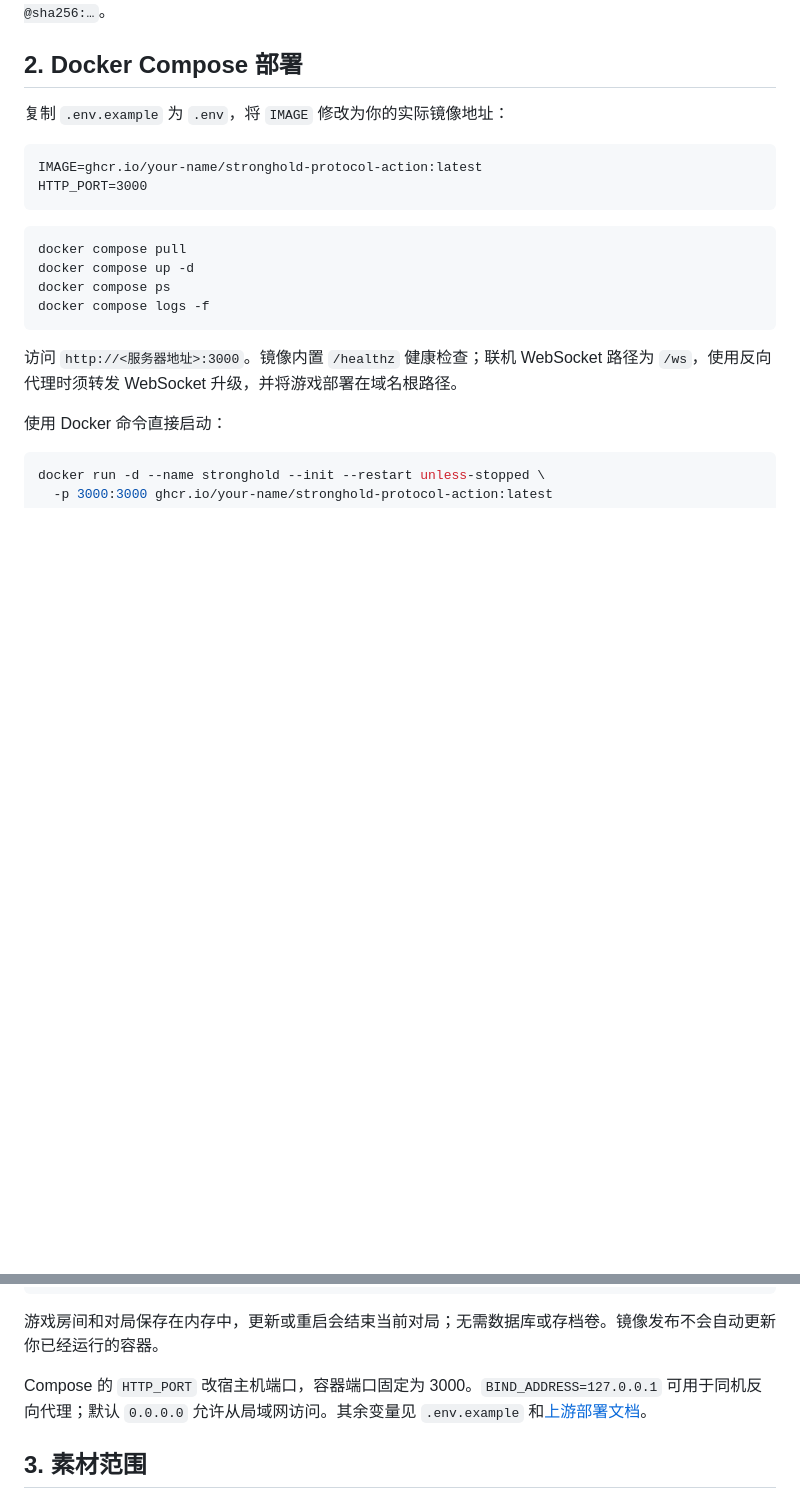
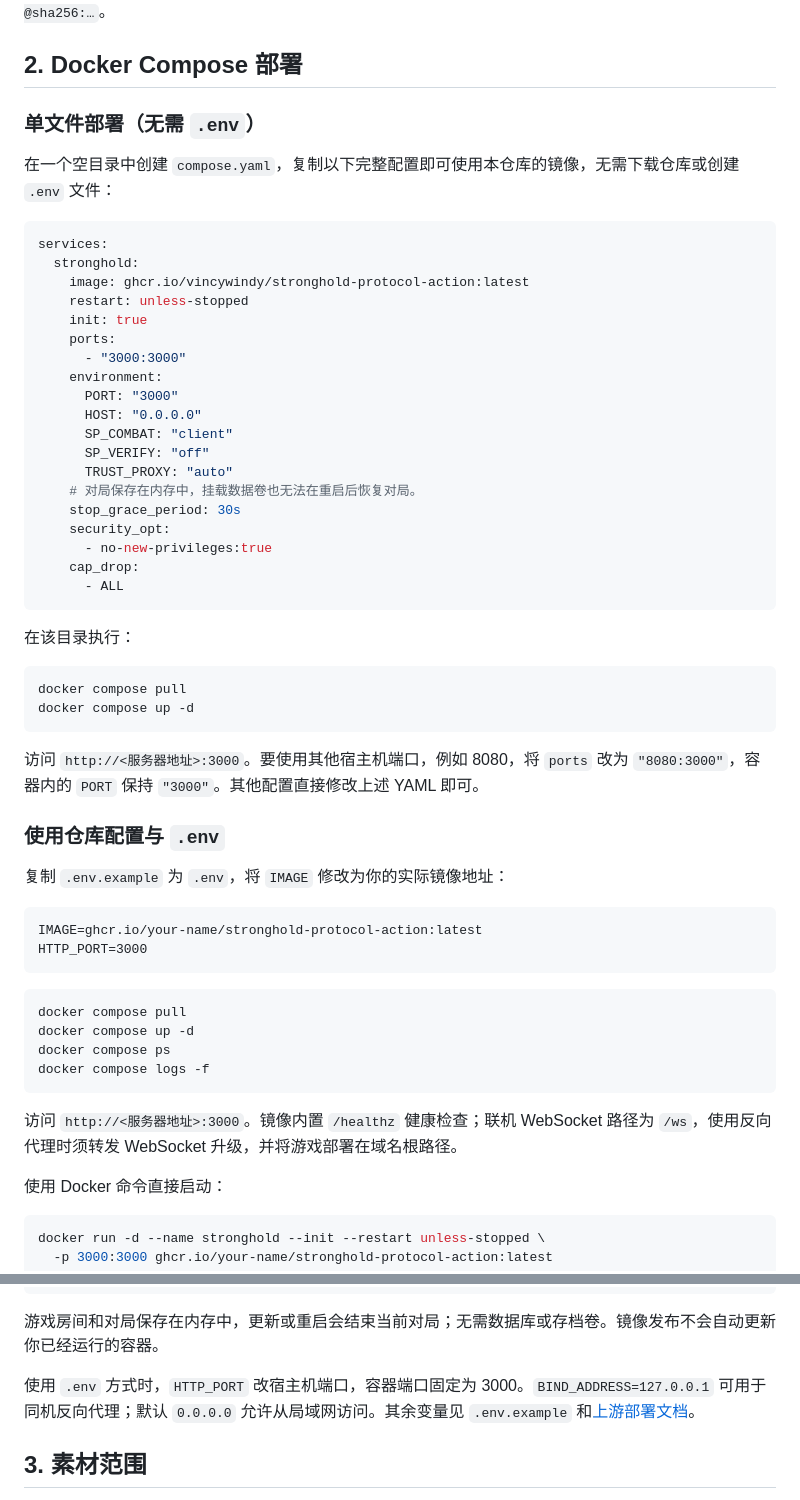
Before and after one commit to vincywindy/Stronghold-Protocol-Action, a Markdown page: README.md, 2 parts joined by grey strips. Rendered like a GitHub page; blank space fills up the shorter version.

Commit message:
docs: add standalone Docker Compose deployment example

````diff
--- a/README.md
+++ b/README.md
@@ -57,6 +57,43 @@ ghcr.io/<你的 GitHub 用户名或组织>/<本仓库名>:latest
 
 ## 2. Docker Compose 部署
 
+### 单文件部署（无需 `.env`）
+
+在一个空目录中创建 `compose.yaml`，复制以下完整配置即可使用本仓库的镜像，无需下载仓库或创建 `.env` 文件：
+
+```yaml
+services:
+  stronghold:
+    image: ghcr.io/vincywindy/stronghold-protocol-action:latest
+    restart: unless-stopped
+    init: true
+    ports:
+      - "3000:3000"
+    environment:
+      PORT: "3000"
+      HOST: "0.0.0.0"
+      SP_COMBAT: "client"
+      SP_VERIFY: "off"
+      TRUST_PROXY: "auto"
+    # 对局保存在内存中，挂载数据卷也无法在重启后恢复对局。
+    stop_grace_period: 30s
+    security_opt:
+      - no-new-privileges:true
+    cap_drop:
+      - ALL
+```
+
+在该目录执行：
+
+```bash
+docker compose pull
+docker compose up -d
+```
+
+访问 `http://<服务器地址>:3000`。要使用其他宿主机端口，例如 8080，将 `ports` 改为 `"8080:3000"`，容器内的 `PORT` 保持 `"3000"`。其他配置直接修改上述 YAML 即可。
+
+### 使用仓库配置与 `.env`
+
 复制 `.env.example` 为 `.env`，将 `IMAGE` 修改为你的实际镜像地址：
 
 ```dotenv
@@ -89,7 +126,7 @@ docker compose up -d
 
 游戏房间和对局保存在内存中，更新或重启会结束当前对局；无需数据库或存档卷。镜像发布不会自动更新你已经运行的容器。
 
-Compose 的 `HTTP_PORT` 改宿主机端口，容器端口固定为 3000。`BIND_ADDRESS=127.0.0.1` 可用于同机反向代理；默认 `0.0.0.0` 允许从局域网访问。其余变量见 `.env.example` 和[上游部署文档](https://github.com/sganggs/Stronghold-Protocol/blob/master/docs/DEPLOY.md)。
+使用 `.env` 方式时，`HTTP_PORT` 改宿主机端口，容器端口固定为 3000。`BIND_ADDRESS=127.0.0.1` 可用于同机反向代理；默认 `0.0.0.0` 允许从局域网访问。其余变量见 `.env.example` 和[上游部署文档](https://github.com/sganggs/Stronghold-Protocol/blob/master/docs/DEPLOY.md)。
 
 ## 3. 素材范围
 
````
